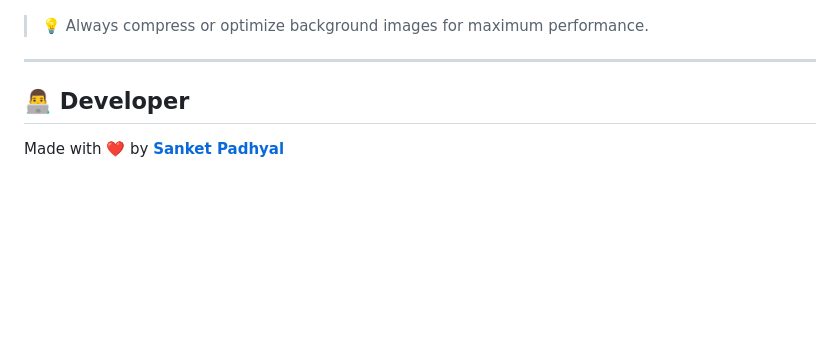
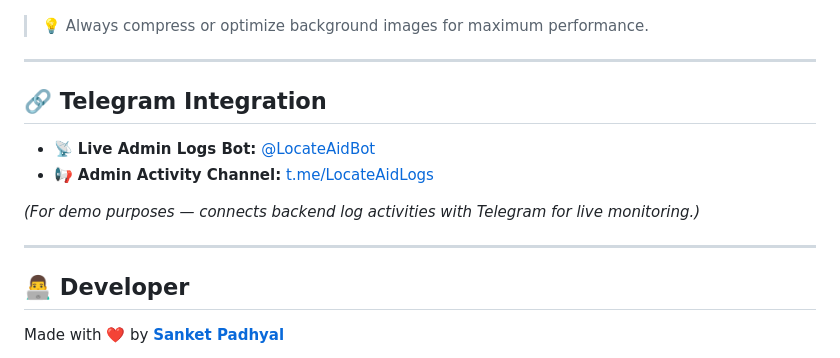
Before and after one commit to sanketpadhyal/LocateAid-v2, a Markdown page: README.md, the part around the change. GitHub-like rendering; blank space fills up the shorter version.

```diff
--- a/README.md
+++ b/README.md
@@ -86,6 +86,15 @@ Check out **LocateAid v1** here:
 
 ---
 
+## 🔗 Telegram Integration
+
+- 📡 **Live Admin Logs Bot:** [@LocateAidBot](@usbkevri3859vek_bot)
+- 📢 **Admin Activity Channel:** [t.me/LocateAidLogs](https://t.me/+PEiFm7hsGL81MmU9)
+
+*(For demo purposes — connects backend log activities with Telegram for live monitoring.)*
+
+---
+
 ## 👨‍💻 Developer
 
 Made with ❤️ by [**Sanket Padhyal**](https://github.com/sanketpadhyal)
```
